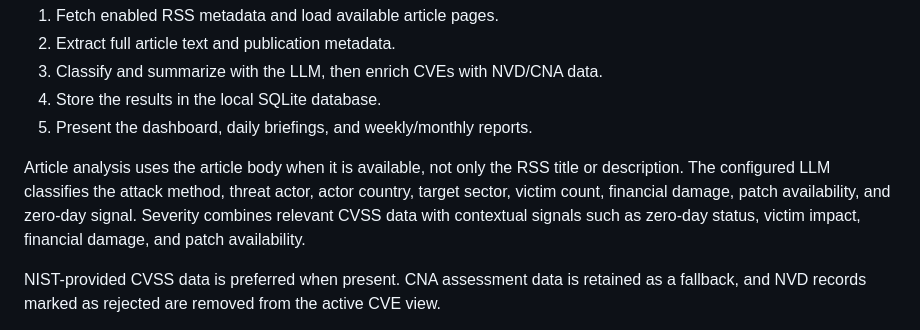
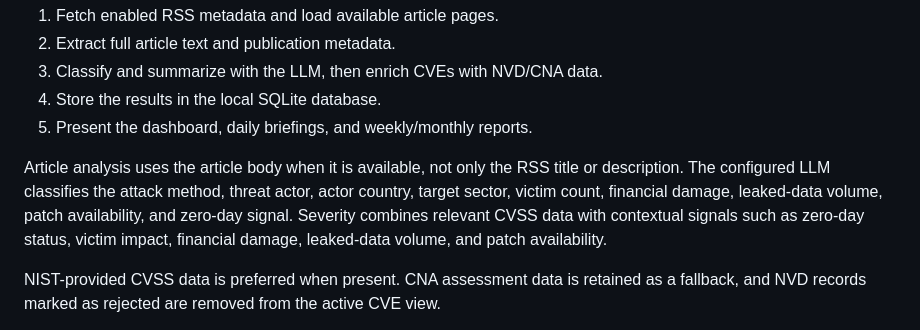
Before and after one commit to found-cake/cyber-dashboard, a Markdown page: README.md, the part around the change. Rendered like a GitHub page.

Commit message:
docs: document leaked data volume analysis

```diff
--- a/README.md
+++ b/README.md
@@ -143,7 +143,7 @@ Initial article listings and RSS metadata come from [cyber-news-feed](https://gi
 4. Store the results in the local SQLite database.
 5. Present the dashboard, daily briefings, and weekly/monthly reports.
 
-Article analysis uses the article body when it is available, not only the RSS title or description. The configured LLM classifies the attack method, threat actor, actor country, target sector, victim count, financial damage, patch availability, and zero-day signal. Severity combines relevant CVSS data with contextual signals such as zero-day status, victim impact, financial damage, and patch availability.
+Article analysis uses the article body when it is available, not only the RSS title or description. The configured LLM classifies the attack method, threat actor, actor country, target sector, victim count, financial damage, leaked-data volume, patch availability, and zero-day signal. Severity combines relevant CVSS data with contextual signals such as zero-day status, victim impact, financial damage, leaked-data volume, and patch availability.
 
 NIST-provided CVSS data is preferred when present. CNA assessment data is retained as a fallback, and NVD records marked as rejected are removed from the active CVE view.
 
```
Also changed, not shown: README_KR.md (+1 -1 lines).
